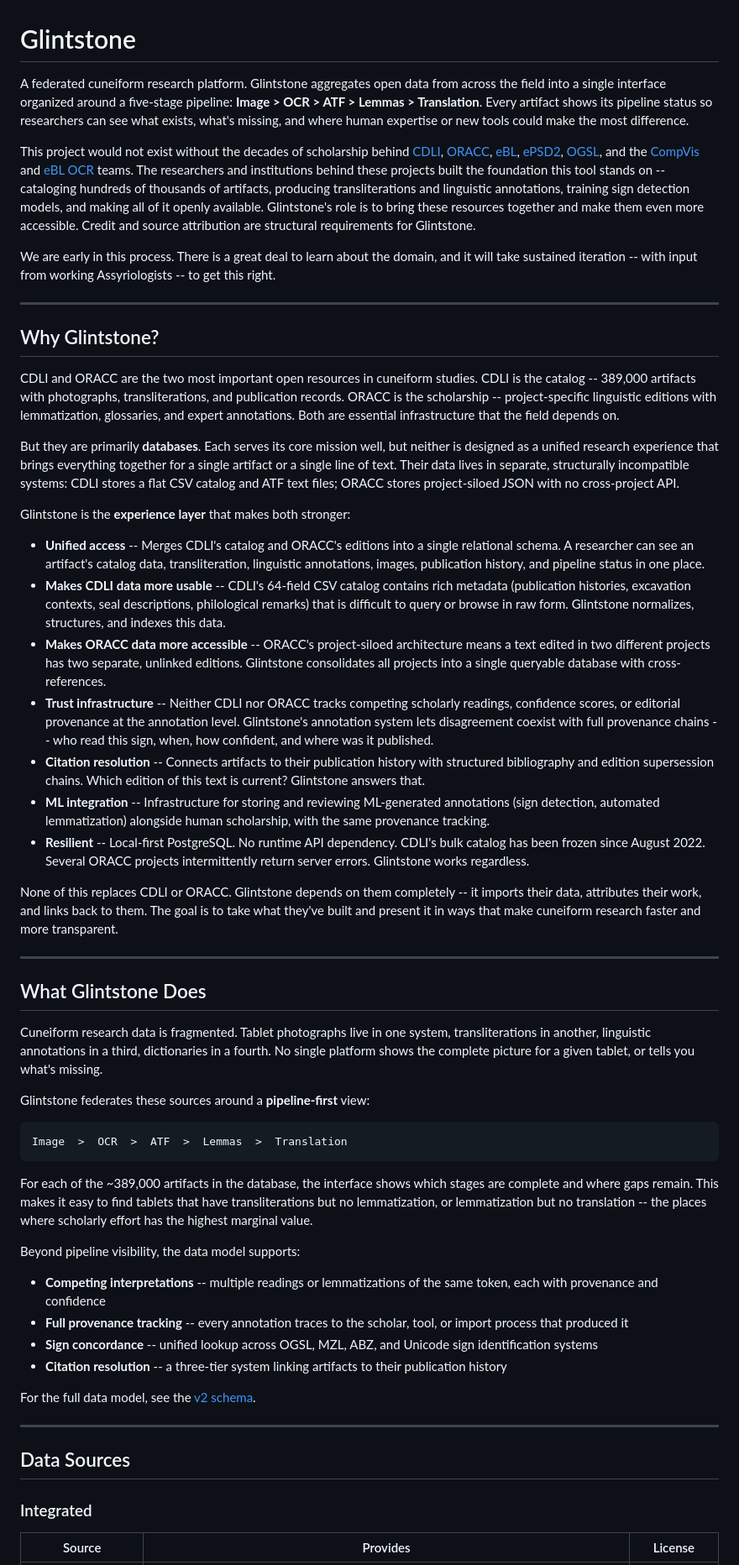
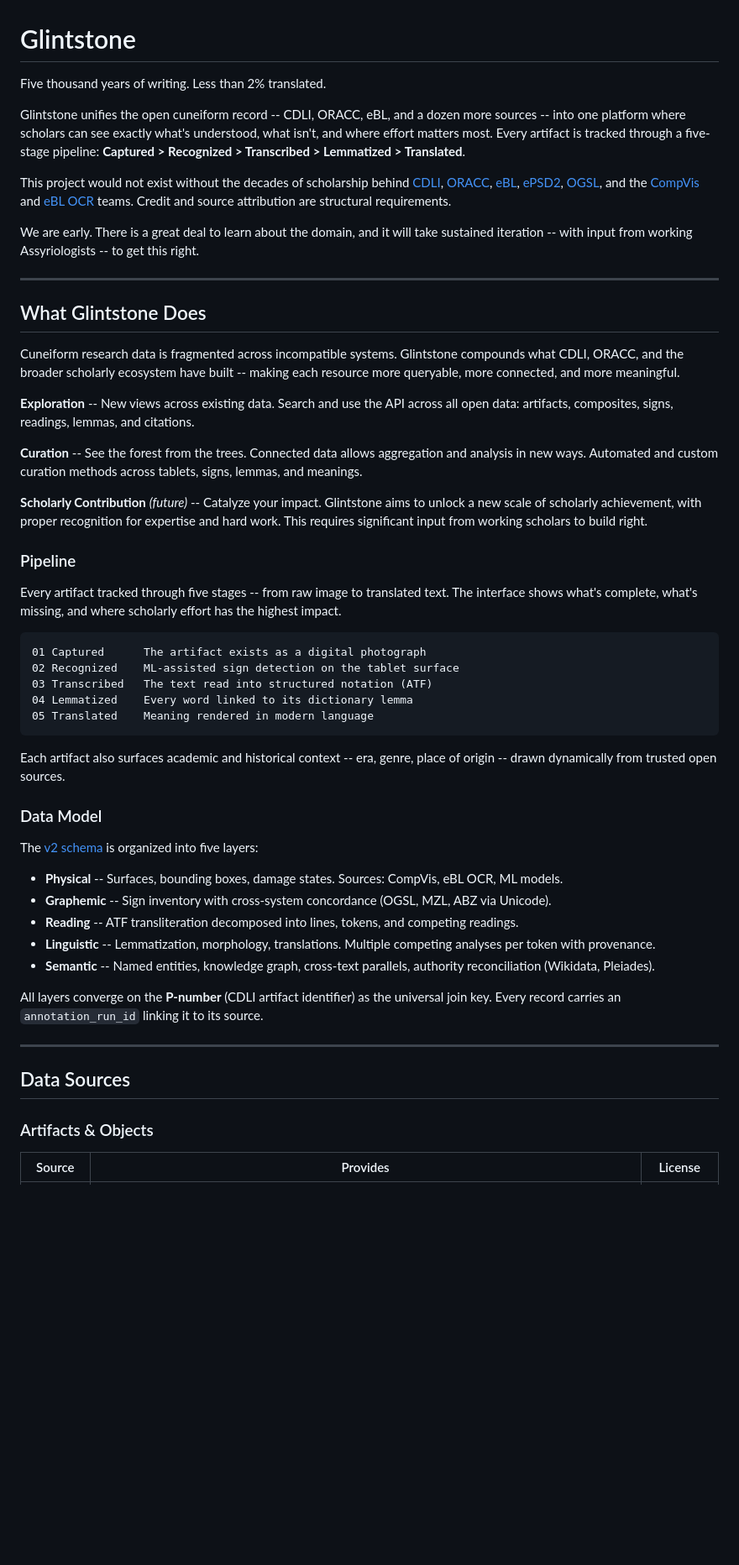
Before and after one commit to wittkensis/glintstone, a Markdown page: README.md, the part around one of its changes. Shown at 84% size. GitHub-like rendering; blank space fills up the shorter version.

````diff
--- a/README.md
+++ b/README.md
@@ -1,59 +1,56 @@
 # Glintstone
 
-A federated cuneiform research platform. Glintstone aggregates open data from across the field into a single interface organized around a five-stage pipeline: **Image > OCR > ATF > Lemmas > Translation**. Every artifact shows its pipeline status so researchers can see what exists, what's missing, and where human expertise or new tools could make the most difference.
+Five thousand years of writing. Less than 2% translated.
 
-This project would not exist without the decades of scholarship behind [CDLI](https://cdli.earth), [ORACC](https://oracc.museum.upenn.edu), [eBL](https://www.ebl.lmu.de), [ePSD2](http://oracc.org/epsd2), [OGSL](http://oracc.org/ogsl), and the [CompVis](https://github.com/CompVis/cuneiform-sign-detection-dataset) and [eBL OCR](https://github.com/ElectronicBabylonianLiterature/cuneiform-ocr-data) teams. The researchers and institutions behind these projects built the foundation this tool stands on -- cataloging hundreds of thousands of artifacts, producing transliterations and linguistic annotations, training sign detection models, and making all of it openly available. Glintstone's role is to bring these resources together and make them even more accessible. Credit and source attribution are structural requirements for Glintstone.
+Glintstone unifies the open cuneiform record -- CDLI, ORACC, eBL, and a dozen more sources -- into one platform where scholars can see exactly what's understood, what isn't, and where effort matters most. Every artifact is tracked through a five-stage pipeline: **Captured > Recognized > Transcribed > Lemmatized > Translated**.
 
-We are early in this process. There is a great deal to learn about the domain, and it will take sustained iteration -- with input from working Assyriologists -- to get this right.
+This project would not exist without the decades of scholarship behind [CDLI](https://cdli.earth), [ORACC](https://oracc.museum.upenn.edu), [eBL](https://www.ebl.lmu.de), [ePSD2](http://oracc.org/epsd2), [OGSL](http://oracc.org/ogsl), and the [CompVis](https://github.com/CompVis/cuneiform-sign-detection-dataset) and [eBL OCR](https://github.com/ElectronicBabylonianLiterature/cuneiform-ocr-data) teams. Credit and source attribution are structural requirements.
 
----
-
-## Why Glintstone?
-
-CDLI and ORACC are the two most important open resources in cuneiform studies. CDLI is the catalog -- 389,000 artifacts with photographs, transliterations, and publication records. ORACC is the scholarship -- project-specific linguistic editions with lemmatization, glossaries, and expert annotations. Both are essential infrastructure that the field depends on.
-
-But they are primarily **databases**. Each serves its core mission well, but neither is designed as a unified research experience that brings everything together for a single artifact or a single line of text. Their data lives in separate, structurally incompatible systems: CDLI stores a flat CSV catalog and ATF text files; ORACC stores project-siloed JSON with no cross-project API.
-
-Glintstone is the **experience layer** that makes both stronger:
-
-- **Unified access** -- Merges CDLI's catalog and ORACC's editions into a single relational schema. A researcher can see an artifact's catalog data, transliteration, linguistic annotations, images, publication history, and pipeline status in one place.
-- **Makes CDLI data more usable** -- CDLI's 64-field CSV catalog contains rich metadata (publication histories, excavation contexts, seal descriptions, philological remarks) that is difficult to query or browse in raw form. Glintstone normalizes, structures, and indexes this data.
-- **Makes ORACC data more accessible** -- ORACC's project-siloed architecture means a text edited in two different projects has two separate, unlinked editions. Glintstone consolidates all projects into a single queryable database with cross-references.
-- **Trust infrastructure** -- Neither CDLI nor ORACC tracks competing scholarly readings, confidence scores, or editorial provenance at the annotation level. Glintstone's annotation system lets disagreement coexist with full provenance chains -- who read this sign, when, how confident, and where was it published.
-- **Citation resolution** -- Connects artifacts to their publication history with structured bibliography and edition supersession chains. Which edition of this text is current? Glintstone answers that.
-- **ML integration** -- Infrastructure for storing and reviewing ML-generated annotations (sign detection, automated lemmatization) alongside human scholarship, with the same provenance tracking.
-- **Resilient** -- Local-first PostgreSQL. No runtime API dependency. CDLI's bulk catalog has been frozen since August 2022. Several ORACC projects intermittently return server errors. Glintstone works regardless.
-
-None of this replaces CDLI or ORACC. Glintstone depends on them completely -- it imports their data, attributes their work, and links back to them. The goal is to take what they've built and present it in ways that make cuneiform research faster and more transparent.
+We are early. There is a great deal to learn about the domain, and it will take sustained iteration -- with input from working Assyriologists -- to get this right.
 
 ---
 
 ## What Glintstone Does
 
-Cuneiform research data is fragmented. Tablet photographs live in one system, transliterations in another, linguistic annotations in a third, dictionaries in a fourth. No single platform shows the complete picture for a given tablet, or tells you what's missing.
+Cuneiform research data is fragmented across incompatible systems. Glintstone compounds what CDLI, ORACC, and the broader scholarly ecosystem have built -- making each resource more queryable, more connected, and more meaningful.
 
-Glintstone federates these sources around a **pipeline-first** view:
+**Exploration** -- New views across existing data. Search and use the API across all open data: artifacts, composites, signs, readings, lemmas, and citations.
+
+**Curation** -- See the forest from the trees. Connected data allows aggregation and analysis in new ways. Automated and custom curation methods across tablets, signs, lemmas, and meanings.
+
+**Scholarly Contribution** *(future)* -- Catalyze your impact. Glintstone aims to unlock a new scale of scholarly achievement, with proper recognition for expertise and hard work. This requires significant input from working scholars to build right.
+
+### Pipeline
+
+Every artifact tracked through five stages -- from raw image to translated text. The interface shows what's complete, what's missing, and where scholarly effort has the highest impact.
 
 ```
-Image  >  OCR  >  ATF  >  Lemmas  >  Translation
+01 Captured      The artifact exists as a digital photograph
+02 Recognized    ML-assisted sign detection on the tablet surface
+03 Transcribed   The text read into structured notation (ATF)
+04 Lemmatized    Every word linked to its dictionary lemma
+05 Translated    Meaning rendered in modern language
 ```
 
-For each of the ~389,000 artifacts in the database, the interface shows which stages are complete and where gaps remain. This makes it easy to find tablets that have transliterations but no lemmatization, or lemmatization but no translation -- the places where scholarly effort has the highest marginal value.
+Each artifact also surfaces academic and historical context -- era, genre, place of origin -- drawn dynamically from trusted open sources.
 
-Beyond pipeline visibility, the data model supports:
+### Data Model
 
-- **Competing interpretations** -- multiple readings or lemmatizations of the same token, each with provenance and confidence
-- **Full provenance tracking** -- every annotation traces to the scholar, tool, or import process that produced it
-- **Sign concordance** -- unified lookup across OGSL, MZL, ABZ, and Unicode sign identification systems
-- **Citation resolution** -- a three-tier system linking artifacts to their publication history
+The [v2 schema](schema-architecture/glintstone-schema-v2/glintstone-v2-schema.yaml) is organized into five layers:
 
-For the full data model, see the [v2 schema](schema-architecture/glintstone-schema-v2/glintstone-v2-schema.yaml).
+- **Physical** -- Surfaces, bounding boxes, damage states. Sources: CompVis, eBL OCR, ML models.
+- **Graphemic** -- Sign inventory with cross-system concordance (OGSL, MZL, ABZ via Unicode).
+- **Reading** -- ATF transliteration decomposed into lines, tokens, and competing readings.
+- **Linguistic** -- Lemmatization, morphology, translations. Multiple competing analyses per token with provenance.
+- **Semantic** -- Named entities, knowledge graph, cross-text parallels, authority reconciliation (Wikidata, Pleiades).
+
+All layers converge on the **P-number** (CDLI artifact identifier) as the universal join key. Every record carries an `annotation_run_id` linking it to its source.
 
 ---
 
 ## Data Sources
 
-### Integrated
+### Artifacts & Objects
 
 | Source | Provides | License |
 |--------|----------|---------|
````
Also changed, not shown: other parts of README.md (+130 -92 lines).
